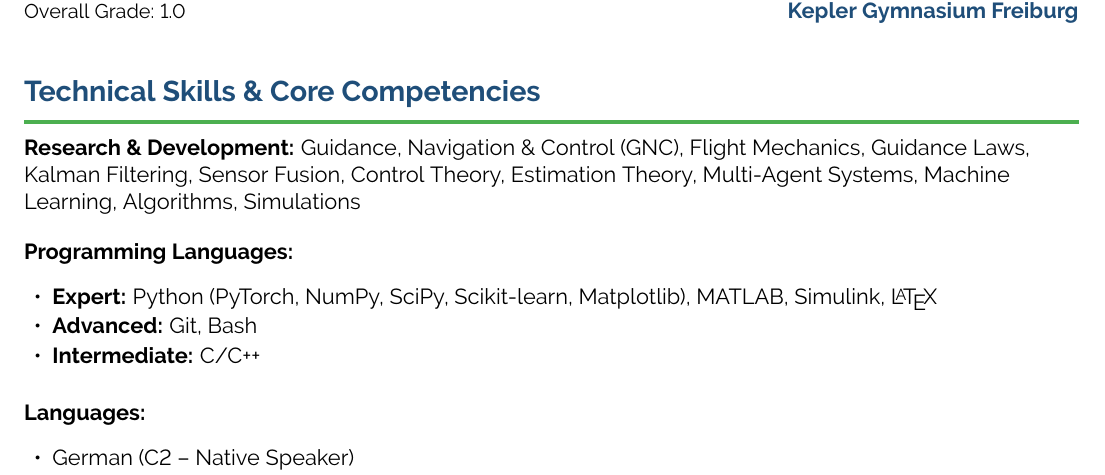
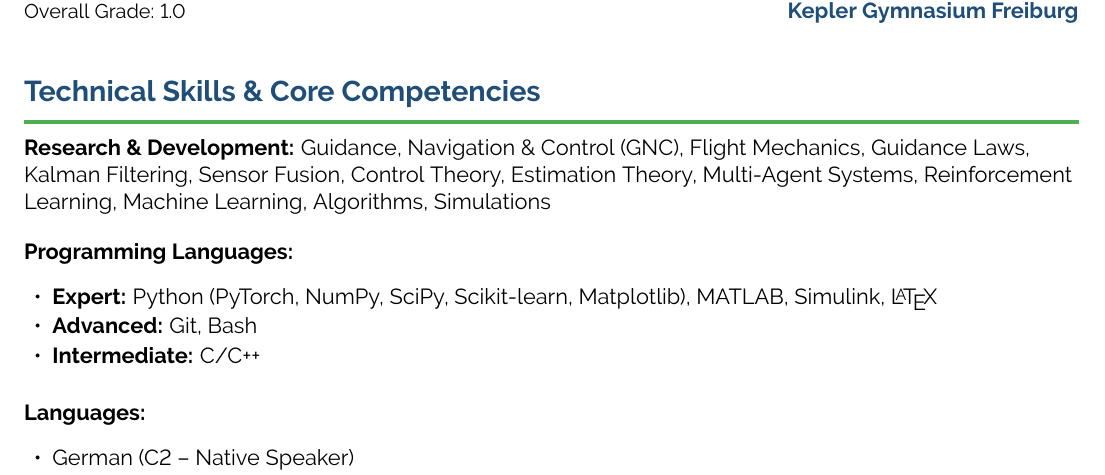
Before and after one commit to schneima1/CV, a LaTeX CV (Resume_en.tex): part of page 2 of 3, cut so that both start at the same text. Compiled offline with pdfLaTeX.

Commit message:
added RL to my Skills

```diff
--- a/Resume_en.tex
+++ b/Resume_en.tex
@@ -166,7 +166,7 @@ Aerospace engineer with proven expertise in industry and research projects from
 
 
 \textbf{Research \& Development:}
-Guidance, Navigation \& Control (GNC), Flight Mechanics, Guidance Laws, Kalman Filtering, Sensor Fusion, Control Theory, Estimation Theory, Multi-Agent Systems, Machine Learning, Algorithms, Simulations
+Guidance, Navigation \& Control (GNC), Flight Mechanics, Guidance Laws, Kalman Filtering, Sensor Fusion, Control Theory, Estimation Theory, Multi-Agent Systems, Reinforcement Learning, Machine Learning, Algorithms, Simulations
 
 \vspace{0.5em}
 
```
